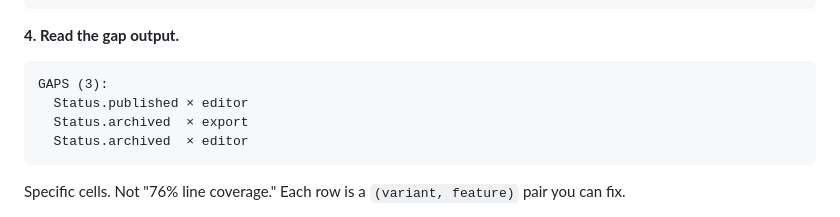
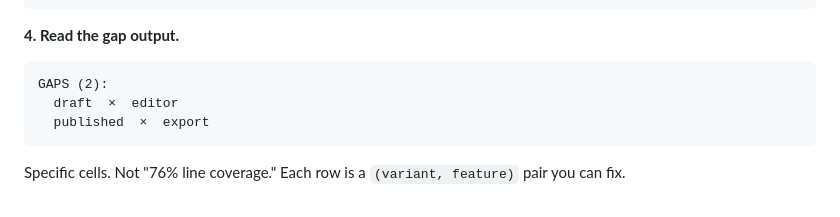
Before and after one commit to liitx/dartrix, a Markdown page: README.md, the part around the change. Rendered like a GitHub page; folded sections open.

Commit message:
docs: correct the readme gap output

````diff
--- a/README.md
+++ b/README.md
@@ -119,10 +119,9 @@ tearDownAll(() {
 **4. Read the gap output.**
 
 ```
-GAPS (3):
-  Status.published × editor
-  Status.archived  × export
-  Status.archived  × editor
+GAPS (2):
+  draft  ×  editor
+  published  ×  export
 ```
 
 Specific cells. Not "76% line coverage." Each row is a `(variant, feature)` pair you can fix.
````
